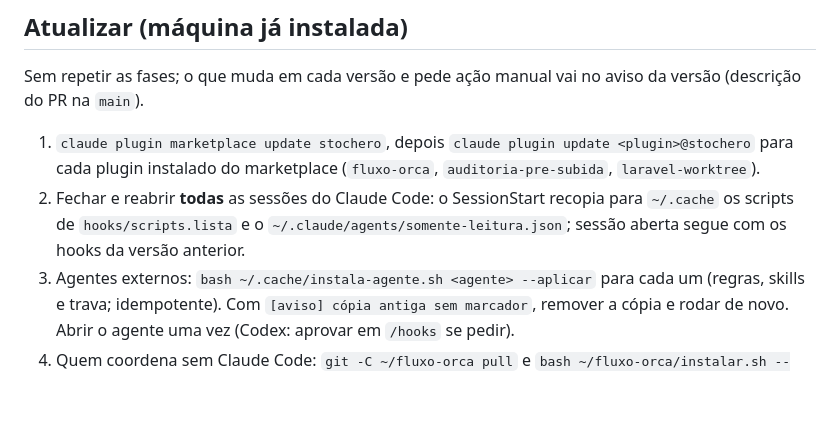
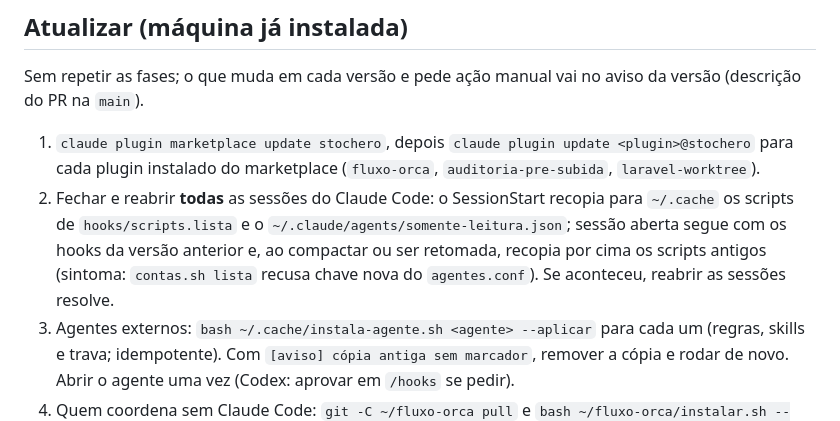
Before and after one commit to VictorStochero/fluxo-orca, a Markdown page: GUIA.md, the part around the change. GitHub-like rendering; blank space fills up the shorter version.

Commit message:
docs: sessão antiga recopia scripts da versão anterior

```diff
--- a/GUIA.md
+++ b/GUIA.md
@@ -33,7 +33,7 @@ agy agente=antigravity vagas=1 papeis=segunda-opiniao
 ## Atualizar (máquina já instalada)
 Sem repetir as fases; o que muda em cada versão e pede ação manual vai no aviso da versão (descrição do PR na `main`).
 1. `claude plugin marketplace update stochero`, depois `claude plugin update <plugin>@stochero` para cada plugin instalado do marketplace (`fluxo-orca`, `auditoria-pre-subida`, `laravel-worktree`).
-2. Fechar e reabrir **todas** as sessões do Claude Code: o SessionStart recopia para `~/.cache` os scripts de `hooks/scripts.lista` e o `~/.claude/agents/somente-leitura.json`; sessão aberta segue com os hooks da versão anterior.
+2. Fechar e reabrir **todas** as sessões do Claude Code: o SessionStart recopia para `~/.cache` os scripts de `hooks/scripts.lista` e o `~/.claude/agents/somente-leitura.json`; sessão aberta segue com os hooks da versão anterior e, ao compactar ou ser retomada, recopia por cima os scripts antigos (sintoma: `contas.sh lista` recusa chave nova do `agentes.conf`). Se aconteceu, reabrir as sessões resolve.
 3. Agentes externos: `bash ~/.cache/instala-agente.sh <agente> --aplicar` para cada um (regras, skills e trava; idempotente). Com `[aviso] cópia antiga sem marcador`, remover a cópia e rodar de novo. Abrir o agente uma vez (Codex: aprovar em `/hooks` se pedir).
 4. Quem coordena sem Claude Code: `git -C ~/fluxo-orca pull` e `bash ~/fluxo-orca/instalar.sh --agente <id> --aplicar`.
 5. Conferir: `bash ~/.cache/contas.sh lista` aceita o `~/.claude/agentes.conf` e `bash ~/.cache/limites.sh` mede as contas.
```
